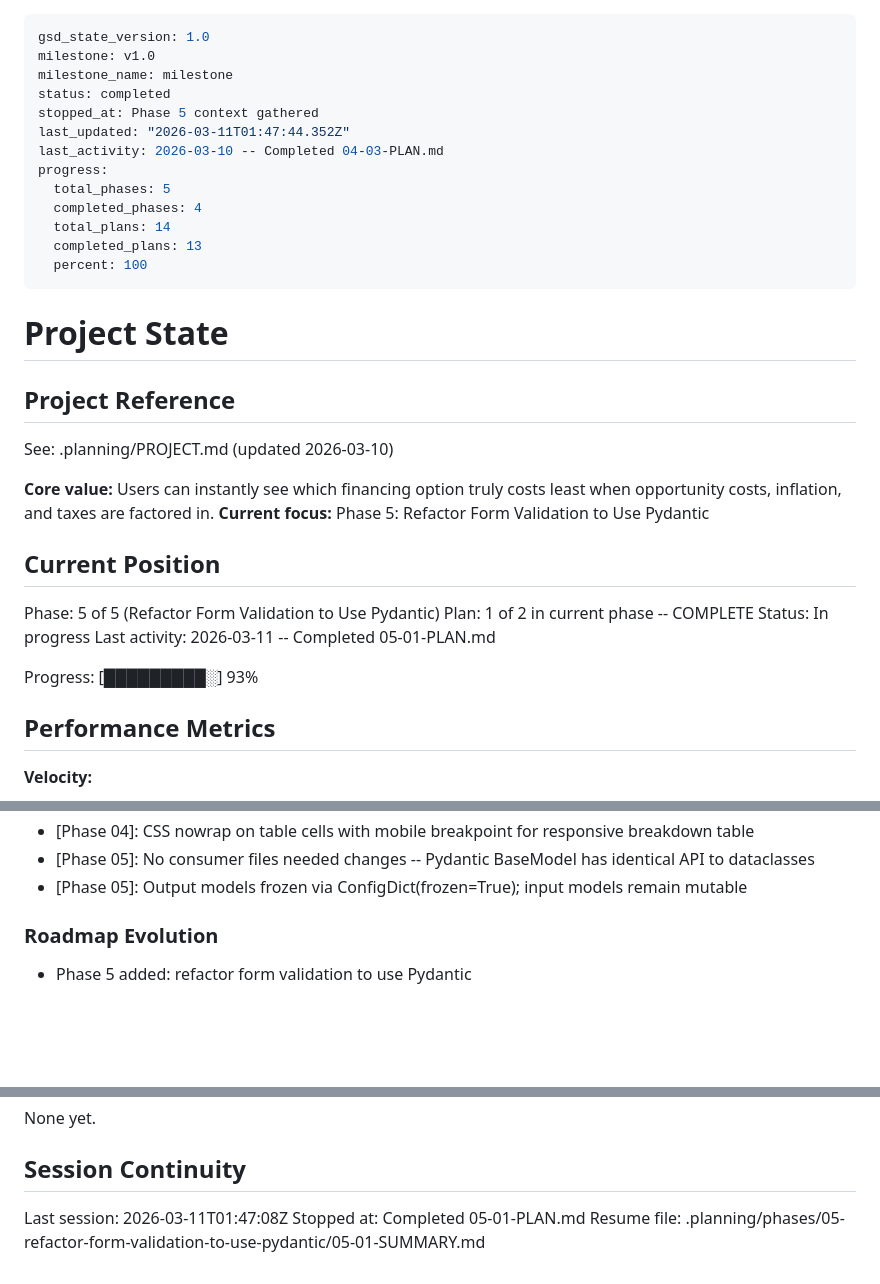
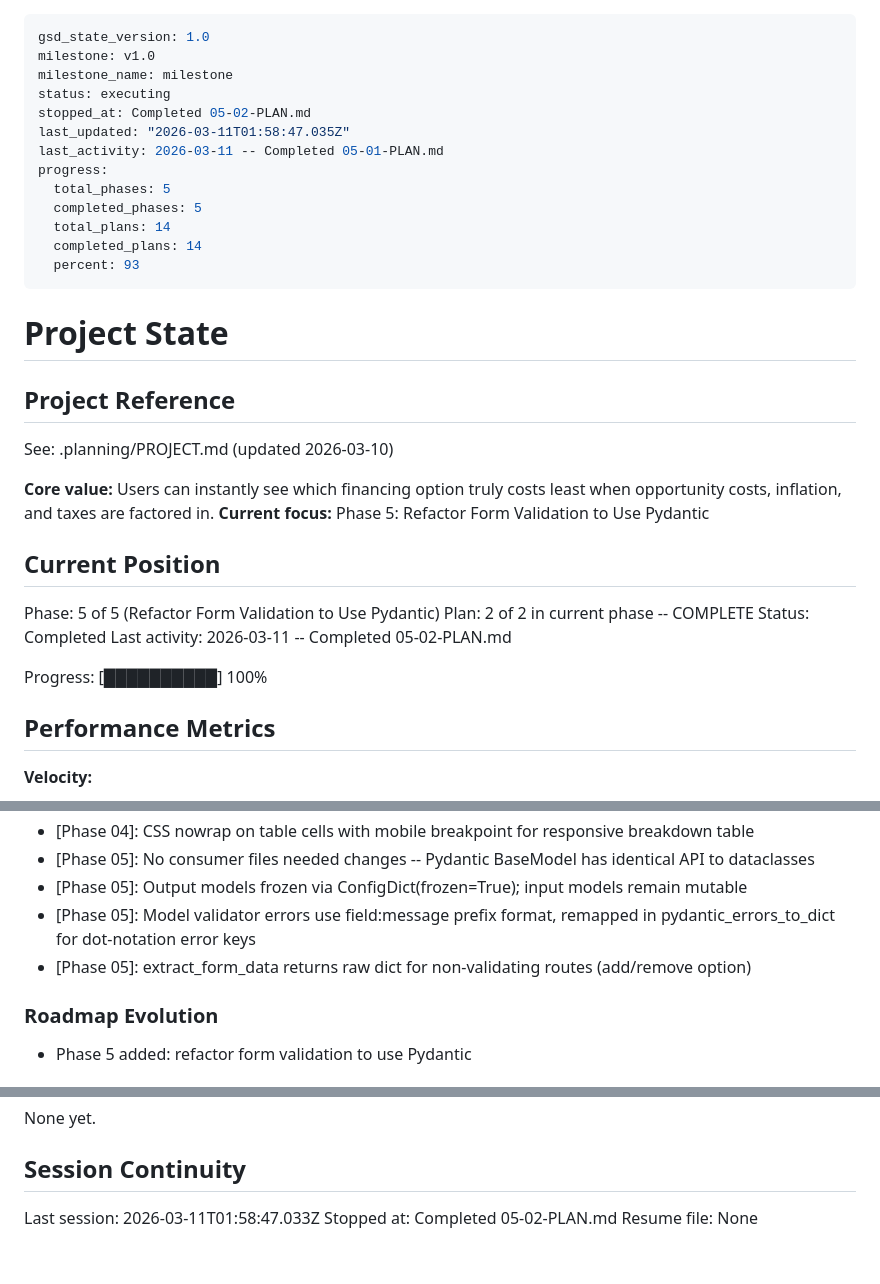
Before and after one commit to kdknigga/fathom, a Markdown page: .planning/STATE.md, 3 parts joined by grey strips. Rendered like a GitHub page; blank space fills up the shorter version.

Commit message:
docs(05-02): complete pydantic form validation plan
Co-Authored-By: Claude Opus 4.6 <noreply@anthropic.com>

```diff
--- a/.planning/STATE.md
+++ b/.planning/STATE.md
@@ -2,16 +2,16 @@
 gsd_state_version: 1.0
 milestone: v1.0
 milestone_name: milestone
-status: completed
-stopped_at: Phase 5 context gathered
-last_updated: "2026-03-11T01:47:44.352Z"
-last_activity: 2026-03-10 -- Completed 04-03-PLAN.md
+status: executing
+stopped_at: Completed 05-02-PLAN.md
+last_updated: "2026-03-11T01:58:47.035Z"
+last_activity: 2026-03-11 -- Completed 05-01-PLAN.md
 progress:
   total_phases: 5
-  completed_phases: 4
+  completed_phases: 5
   total_plans: 14
-  completed_plans: 13
-  percent: 100
+  completed_plans: 14
+  percent: 93
 ---
 
 # Project State
@@ -26,11 +26,11 @@ See: .planning/PROJECT.md (updated 2026-03-10)
 ## Current Position
 
 Phase: 5 of 5 (Refactor Form Validation to Use Pydantic)
-Plan: 1 of 2 in current phase -- COMPLETE
-Status: In progress
-Last activity: 2026-03-11 -- Completed 05-01-PLAN.md
+Plan: 2 of 2 in current phase -- COMPLETE
+Status: Completed
+Last activity: 2026-03-11 -- Completed 05-02-PLAN.md
 
-Progress: [█████████░] 93%
+Progress: [██████████] 100%
 
 ## Performance Metrics
 
@@ -102,6 +103,8 @@ Recent decisions affecting current work:
 - [Phase 04]: CSS nowrap on table cells with mobile breakpoint for responsive breakdown table
 - [Phase 05]: No consumer files needed changes -- Pydantic BaseModel has identical API to dataclasses
 - [Phase 05]: Output models frozen via ConfigDict(frozen=True); input models remain mutable
+- [Phase 05]: Model validator errors use field:message prefix format, remapped in pydantic_errors_to_dict for dot-notation error keys
+- [Phase 05]: extract_form_data returns raw dict for non-validating routes (add/remove option)
 
 ### Roadmap Evolution
 
@@ -117,6 +120,6 @@ None yet.
 
 ## Session Continuity
 
-Last session: 2026-03-11T01:47:08Z
-Stopped at: Completed 05-01-PLAN.md
-Resume file: .planning/phases/05-refactor-form-validation-to-use-pydantic/05-01-SUMMARY.md
+Last session: 2026-03-11T01:58:47.033Z
+Stopped at: Completed 05-02-PLAN.md
+Resume file: None
```
Also changed, not shown: other parts of .planning/STATE.md (+1 -0 lines), 1 other file.
